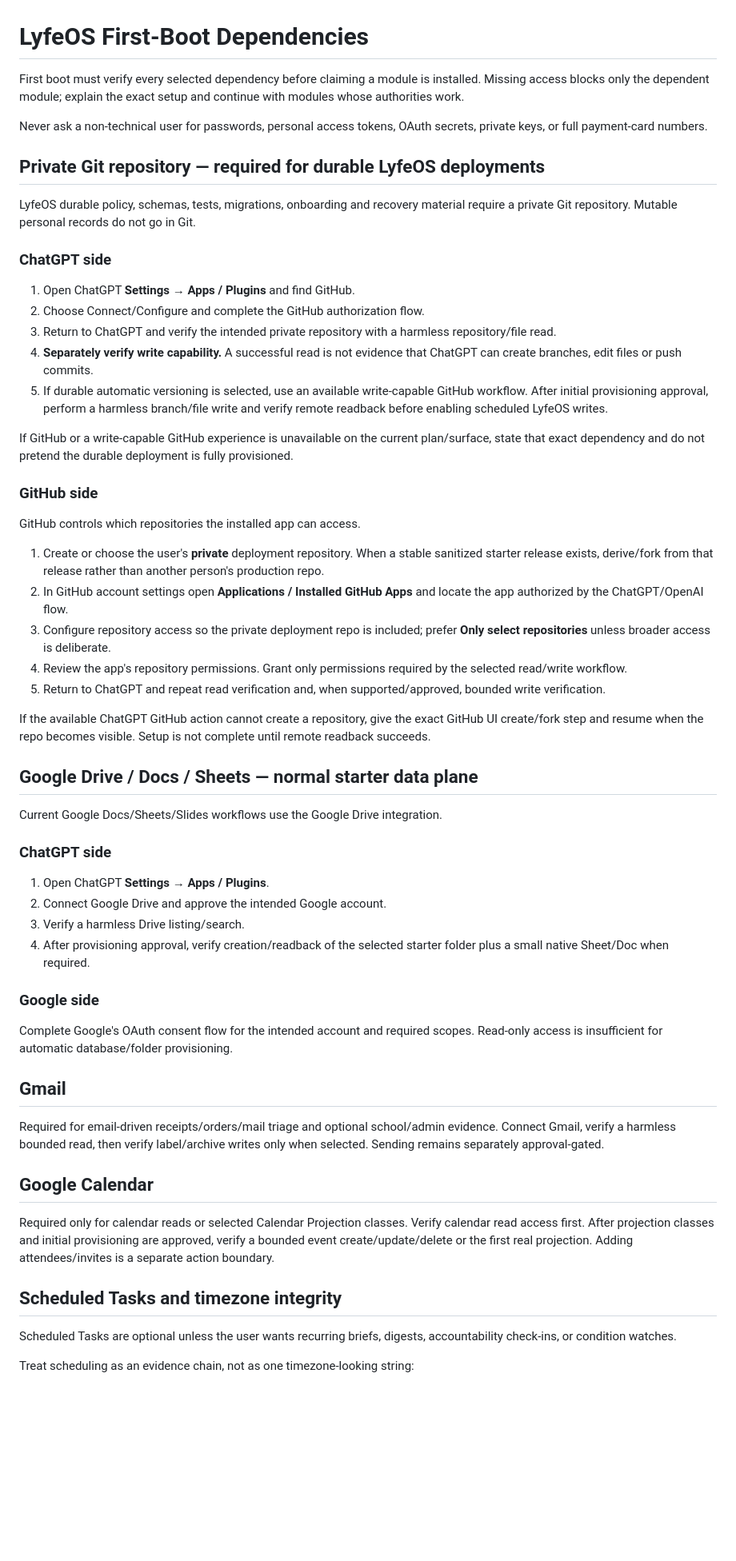
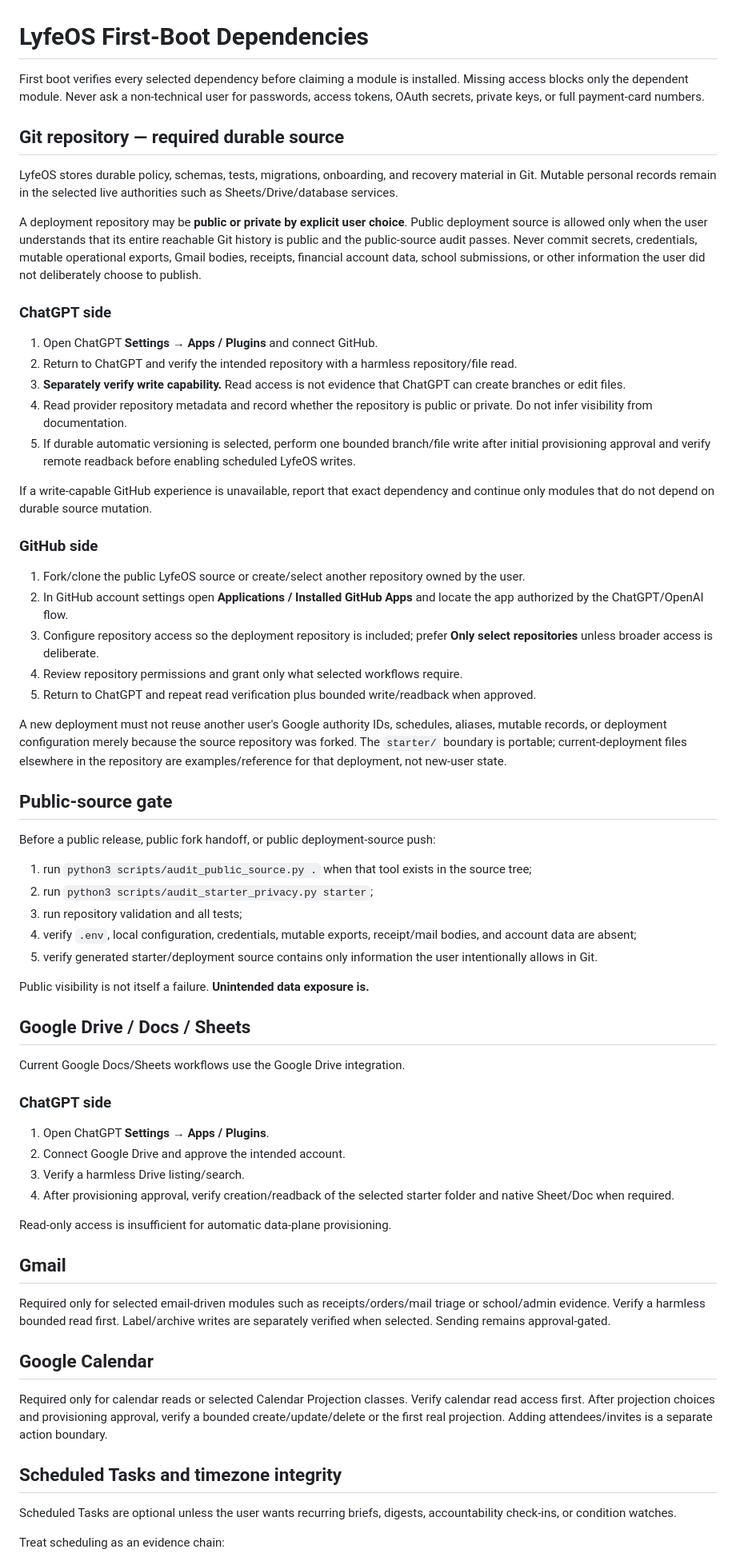
Before and after one commit to Matthew-Beare/Daily-Ops-Brief, a Markdown page: starter/DEPENDENCIES.md, the part around one of its changes. Shown at 80% size. GitHub-like rendering; blank space fills up the shorter version.

Commit message:
fix(starter): support public or private deployment repositories

```diff
--- a/starter/DEPENDENCIES.md
+++ b/starter/DEPENDENCIES.md
@@ -1,61 +1,69 @@
 # LyfeOS First-Boot Dependencies
 
-First boot must verify every selected dependency before claiming a module is installed. Missing access blocks only the dependent module; explain the exact setup and continue with modules whose authorities work.
+First boot verifies every selected dependency before claiming a module is installed. Missing access blocks only the dependent module. Never ask a non-technical user for passwords, access tokens, OAuth secrets, private keys, or full payment-card numbers.
 
-Never ask a non-technical user for passwords, personal access tokens, OAuth secrets, private keys, or full payment-card numbers.
+## Git repository — required durable source
 
-## Private Git repository — required for durable LyfeOS deployments
+LyfeOS stores durable policy, schemas, tests, migrations, onboarding, and recovery material in Git. Mutable personal records remain in the selected live authorities such as Sheets/Drive/database services.
 
-LyfeOS durable policy, schemas, tests, migrations, onboarding and recovery material require a private Git repository. Mutable personal records do not go in Git.
+A deployment repository may be **public or private by explicit user choice**. Public deployment source is allowed only when the user understands that its entire reachable Git history is public and the public-source audit passes. Never commit secrets, credentials, mutable operational exports, Gmail bodies, receipts, financial account data, school submissions, or other information the user did not deliberately choose to publish.
 
 ### ChatGPT side
 
-1. Open ChatGPT **Settings → Apps / Plugins** and find GitHub.
-2. Choose Connect/Configure and complete the GitHub authorization flow.
-3. Return to ChatGPT and verify the intended private repository with a harmless repository/file read.
-4. **Separately verify write capability.** A successful read is not evidence that ChatGPT can create branches, edit files or push commits.
-5. If durable automatic versioning is selected, use an available write-capable GitHub workflow. After initial provisioning approval, perform a harmless branch/file write and verify remote readback before enabling scheduled LyfeOS writes.
+1. Open ChatGPT **Settings → Apps / Plugins** and connect GitHub.
+2. Return to ChatGPT and verify the intended repository with a harmless repository/file read.
+3. **Separately verify write capability.** Read access is not evidence that ChatGPT can create branches or edit files.
+4. Read provider repository metadata and record whether the repository is public or private. Do not infer visibility from documentation.
+5. If durable automatic versioning is selected, perform one bounded branch/file write after initial provisioning approval and verify remote readback before enabling scheduled LyfeOS writes.
 
-If GitHub or a write-capable GitHub experience is unavailable on the current plan/surface, state that exact dependency and do not pretend the durable deployment is fully provisioned.
+If a write-capable GitHub experience is unavailable, report that exact dependency and continue only modules that do not depend on durable source mutation.
 
 ### GitHub side
 
-GitHub controls which repositories the installed app can access.
+1. Fork/clone the public LyfeOS source or create/select another repository owned by the user.
+2. In GitHub account settings open **Applications / Installed GitHub Apps** and locate the app authorized by the ChatGPT/OpenAI flow.
+3. Configure repository access so the deployment repository is included; prefer **Only select repositories** unless broader access is deliberate.
+4. Review repository permissions and grant only what selected workflows require.
+5. Return to ChatGPT and repeat read verification plus bounded write/readback when approved.
 
-1. Create or choose the user's **private** deployment repository. When a stable sanitized starter release exists, derive/fork from that release rather than another person's production repo.
-2. In GitHub account settings open **Applications / Installed GitHub Apps** and locate the app authorized by the ChatGPT/OpenAI flow.
-3. Configure repository access so the private deployment repo is included; prefer **Only select repositories** unless broader access is deliberate.
-4. Review the app's repository permissions. Grant only permissions required by the selected read/write workflow.
-5. Return to ChatGPT and repeat read verification and, when supported/approved, bounded write verification.
+A new deployment must not reuse another user's Google authority IDs, schedules, aliases, mutable records, or deployment configuration merely because the source repository was forked. The `starter/` boundary is portable; current-deployment files elsewhere in the repository are examples/reference for that deployment, not new-user state.
 
-If the available ChatGPT GitHub action cannot create a repository, give the exact GitHub UI create/fork step and resume when the repo becomes visible. Setup is not complete until remote readback succeeds.
+## Public-source gate
 
-## Google Drive / Docs / Sheets — normal starter data plane
+Before a public release, public fork handoff, or public deployment-source push:
 
-Current Google Docs/Sheets/Slides workflows use the Google Drive integration.
+1. run `python3 scripts/audit_public_source.py .` when that tool exists in the source tree;
+2. run `python3 scripts/audit_starter_privacy.py starter`;
+3. run repository validation and all tests;
+4. verify `.env`, local configuration, credentials, mutable exports, receipt/mail bodies, and account data are absent;
+5. verify generated starter/deployment source contains only information the user intentionally allows in Git.
+
+Public visibility is not itself a failure. **Unintended data exposure is.**
+
+## Google Drive / Docs / Sheets
+
+Current Google Docs/Sheets workflows use the Google Drive integration.
 
 ### ChatGPT side
 
 1. Open ChatGPT **Settings → Apps / Plugins**.
-2. Connect Google Drive and approve the intended Google account.
+2. Connect Google Drive and approve the intended account.
 3. Verify a harmless Drive listing/search.
-4. After provisioning approval, verify creation/readback of the selected starter folder plus a small native Sheet/Doc when required.
+4. After provisioning approval, verify creation/readback of the selected starter folder and native Sheet/Doc when required.
 
-### Google side
-
-Complete Google's OAuth consent flow for the intended account and required scopes. Read-only access is insufficient for automatic database/folder provisioning.
+Read-only access is insufficient for automatic data-plane provisioning.
 
 ## Gmail
 
-Required for email-driven receipts/orders/mail triage and optional school/admin evidence. Connect Gmail, verify a harmless bounded read, then verify label/archive writes only when selected. Sending remains separately approval-gated.
+Required only for selected email-driven modules such as receipts/orders/mail triage or school/admin evidence. Verify a harmless bounded read first. Label/archive writes are separately verified when selected. Sending remains approval-gated.
 
 ## Google Calendar
 
-Required only for calendar reads or selected Calendar Projection classes. Verify calendar read access first. After projection classes and initial provisioning are approved, verify a bounded event create/update/delete or the first real projection. Adding attendees/invites is a separate action boundary.
+Required only for calendar reads or selected Calendar Projection classes. Verify calendar read access first. After projection choices and provisioning approval, verify a bounded create/update/delete or the first real projection. Adding attendees/invites is a separate action boundary.
 
 ## Scheduled Tasks and timezone integrity
 
 Scheduled Tasks are optional unless the user wants recurring briefs, digests, accountability check-ins, or condition watches.
 
-Treat scheduling as an evidence chain, not as one timezone-looking string:
+Treat scheduling as an evidence chain:
 
```
Also changed, not shown: other parts of starter/DEPENDENCIES.md (+15 -17 lines).
